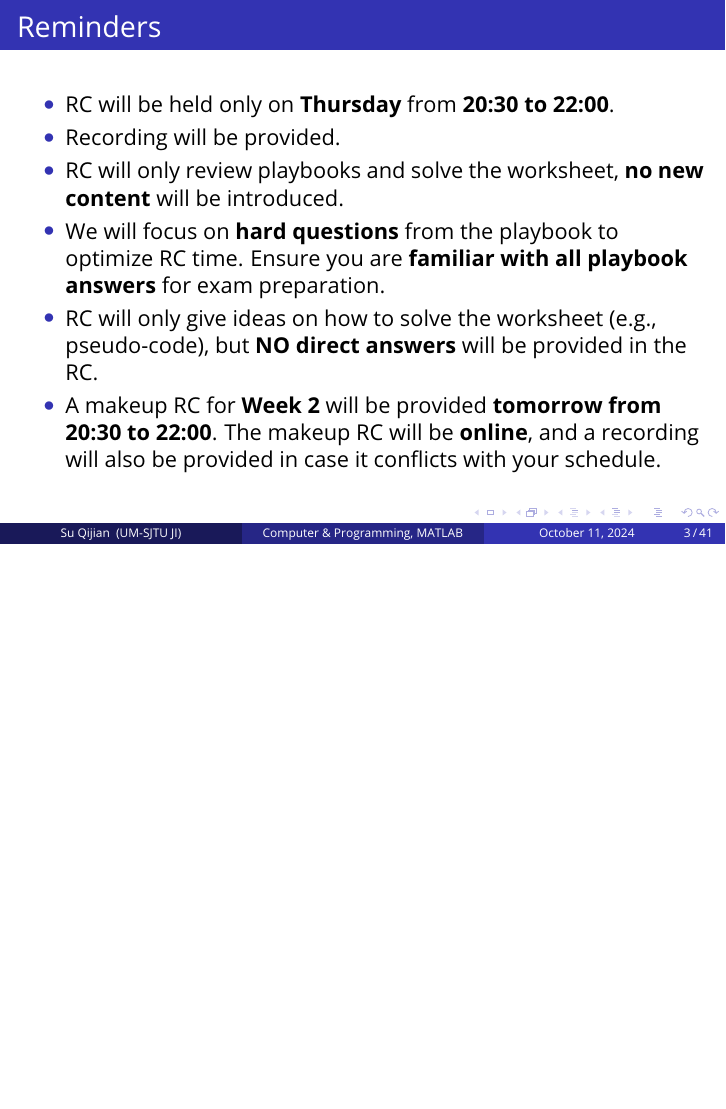
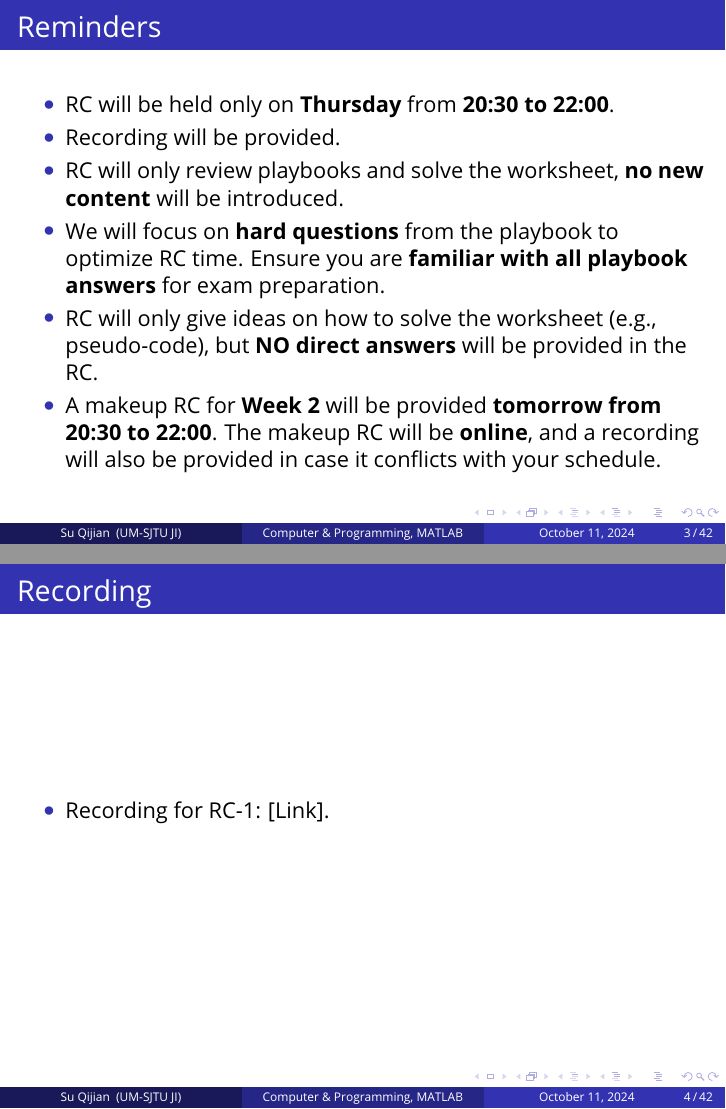
Before and after one commit to KennyQuQ/ENGR1510J-24FA-RC, LaTeX slides (rc1/ENGR1510J-RC1/template.tex): page 3 of 41 before the commit and pages 3 and 4 of 42 after it, the two joined at a grey line, the shorter picture padded with empty space. Compiled offline with pdfLaTeX.

Commit message:
feat: recording for rc1

```diff
--- a/rc1/ENGR1510J-RC1/template.tex
+++ b/rc1/ENGR1510J-RC1/template.tex
@@ -197,6 +197,18 @@
     \item We will focus on \textbf{hard questions} from the playbook to optimize RC time. Ensure you are \textbf{familiar with all playbook answers} for exam preparation.
     \item RC will only give ideas on how to solve the worksheet (e.g., pseudo-code), but \textbf{NO direct answers} will be provided in the RC.
     \item A makeup RC for \textbf{Week 2} will be provided \textbf{tomorrow from 20:30 to 22:00}. The makeup RC will be \textbf{online}, and a recording will also be provided in case it conflicts with your schedule.
+\end{itemize}
+
+\end{frame}
+
+%------------------------------------------------
+
+
+\begin{frame}
+	\frametitle{Recording}
+
+	\begin{itemize}
+    \item Recording for RC-1: \href{https://sjtu.feishu.cn/minutes/obcn81s8v371bg9k42p1228p?from_source=finish_recording}{[Link]}.
 \end{itemize}
 
 \end{frame}
```
Also changed, not shown: rc1/ENGR1510J_RC1.pdf.
